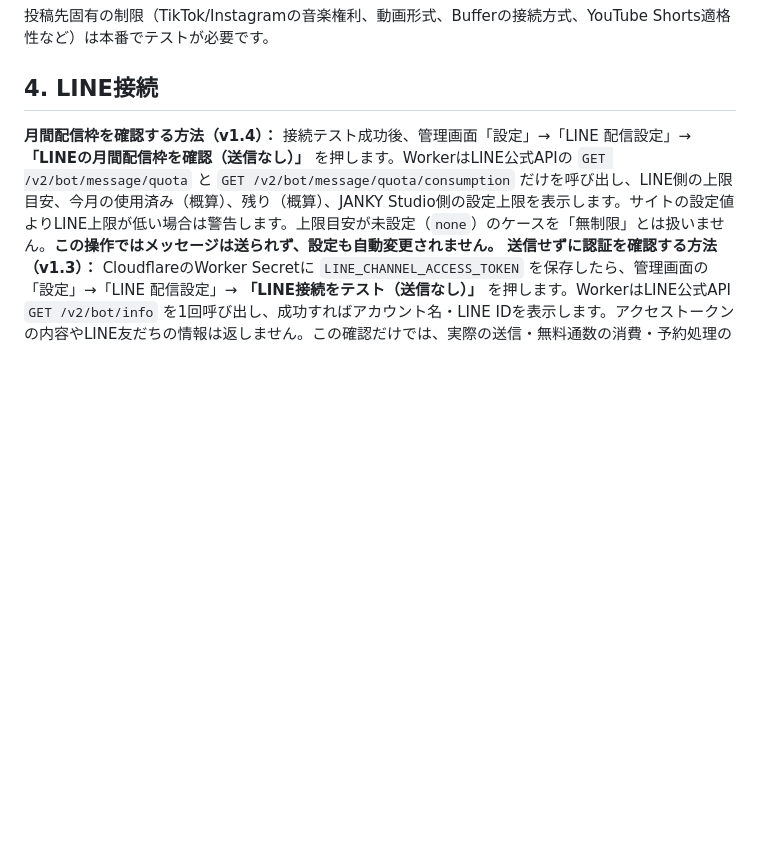
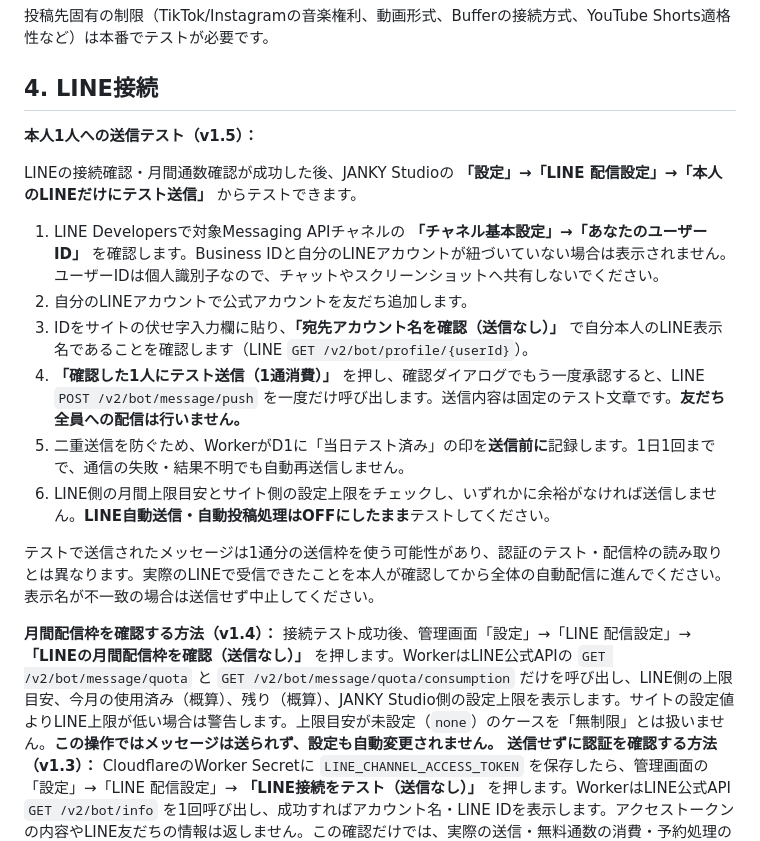
Before and after one commit to jankyjanky0920/janky-studio, a Markdown page: README.md, the part around the change. GitHub-like rendering; blank space fills up the shorter version.

Commit message:
Document one-person LINE push test, required own user ID, privacy, and no-broadcast safeguards

```diff
--- a/README.md
+++ b/README.md
@@ -110,6 +110,20 @@ Bufferの `sent` ステータスを取得できると「投稿確認済み」へ
 投稿先固有の制限（TikTok/Instagramの音楽権利、動画形式、Bufferの接続方式、YouTube Shorts適格性など）は本番でテストが必要です。
 
 ## 4. LINE接続
+
+**本人1人への送信テスト（v1.5）：**
+
+LINEの接続確認・月間通数確認が成功した後、JANKY Studioの **「設定」→「LINE 配信設定」→「本人のLINEだけにテスト送信」** からテストできます。
+
+1. LINE Developersで対象Messaging APIチャネルの **「チャネル基本設定」→「あなたのユーザーID」** を確認します。Business IDと自分のLINEアカウントが紐づいていない場合は表示されません。ユーザーIDは個人識別子なので、チャットやスクリーンショットへ共有しないでください。
+2. 自分のLINEアカウントで公式アカウントを友だち追加します。
+3. IDをサイトの伏せ字入力欄に貼り、**「宛先アカウント名を確認（送信なし）」** で自分本人のLINE表示名であることを確認します（LINE `GET /v2/bot/profile/{userId}`）。
+4. **「確認した1人にテスト送信（1通消費）」** を押し、確認ダイアログでもう一度承認すると、LINE `POST /v2/bot/message/push` を一度だけ呼び出します。送信内容は固定のテスト文章です。**友だち全員への配信は行いません。**
+5. 二重送信を防ぐため、WorkerがD1に「当日テスト済み」の印を**送信前に**記録します。1日1回までで、通信の失敗・結果不明でも自動再送信しません。
+6. LINE側の月間上限目安とサイト側の設定上限をチェックし、いずれかに余裕がなければ送信しません。**LINE自動送信・自動投稿処理はOFFにしたまま**テストしてください。
+
+テストで送信されたメッセージは1通分の送信枠を使う可能性があり、認証のテスト・配信枠の読み取りとは異なります。実際のLINEで受信できたことを本人が確認してから全体の自動配信に進んでください。表示名が不一致の場合は送信せず中止してください。
+
 
 **月間配信枠を確認する方法（v1.4）：** 接続テスト成功後、管理画面「設定」→「LINE 配信設定」→ **「LINEの月間配信枠を確認（送信なし）」** を押します。WorkerはLINE公式APIの `GET /v2/bot/message/quota` と `GET /v2/bot/message/quota/consumption` だけを呼び出し、LINE側の上限目安、今月の使用済み（概算）、残り（概算）、JANKY Studio側の設定上限を表示します。サイトの設定値よりLINE上限が低い場合は警告します。上限目安が未設定（`none`）のケースを「無制限」とは扱いません。**この操作ではメッセージは送られず、設定も自動変更されません。**
 **送信せずに認証を確認する方法（v1.3）：** CloudflareのWorker Secretに `LINE_CHANNEL_ACCESS_TOKEN` を保存したら、管理画面の「設定」→「LINE 配信設定」→ **「LINE接続をテスト（送信なし）」** を押します。WorkerはLINE公式API `GET /v2/bot/info` を1回呼び出し、成功すればアカウント名・LINE IDを表示します。アクセストークンの内容やLINE友だちの情報は返しません。この確認だけでは、実際の送信・無料通数の消費・予約処理の動作はテストできません。
```
